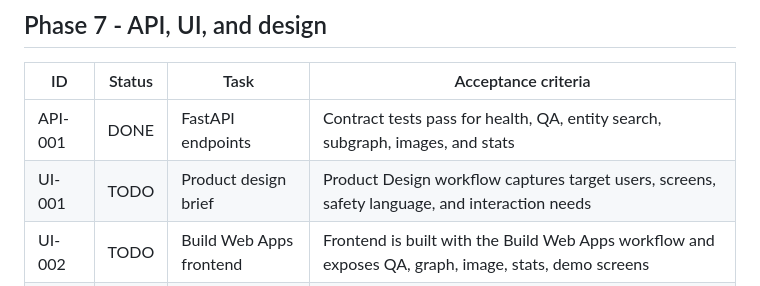
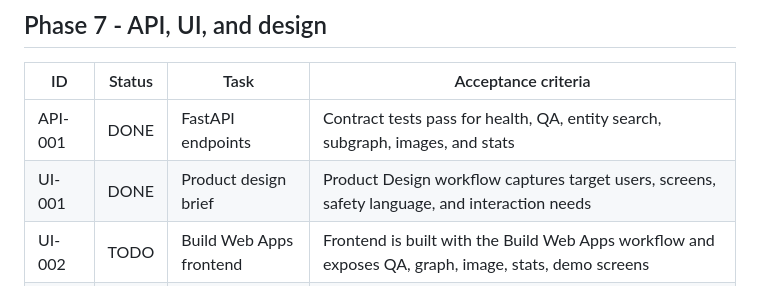
Before and after one commit to fangtoast/Diabetes-MMKGQA, a Markdown page: TASKS.md, the part around the change. Drawn GitHub-style.

```diff
--- a/TASKS.md
+++ b/TASKS.md
@@ -73,7 +73,7 @@ This ledger is the current TODO source. The long-form roadmap is
 | ID | Status | Task | Acceptance criteria |
 |---|---|---|---|
 | API-001 | DONE | FastAPI endpoints | Contract tests pass for health, QA, entity search, subgraph, images, and stats |
-| UI-001 | TODO | Product design brief | Product Design workflow captures target users, screens, safety language, and interaction needs |
+| UI-001 | DONE | Product design brief | Product Design workflow captures target users, screens, safety language, and interaction needs |
 | UI-002 | TODO | Build Web Apps frontend | Frontend is built with the Build Web Apps workflow and exposes QA, graph, image, stats, demo screens |
 | UI-003 | TODO | Frontend visual QA | Rendered screenshots/responsive checks pass or are marked BLOCKED with exact reason |
 
```
Also changed, not shown: docs/progress_log.md (+32 -0 lines), docs/ui_design_brief.md (added, +101 -0 lines).
